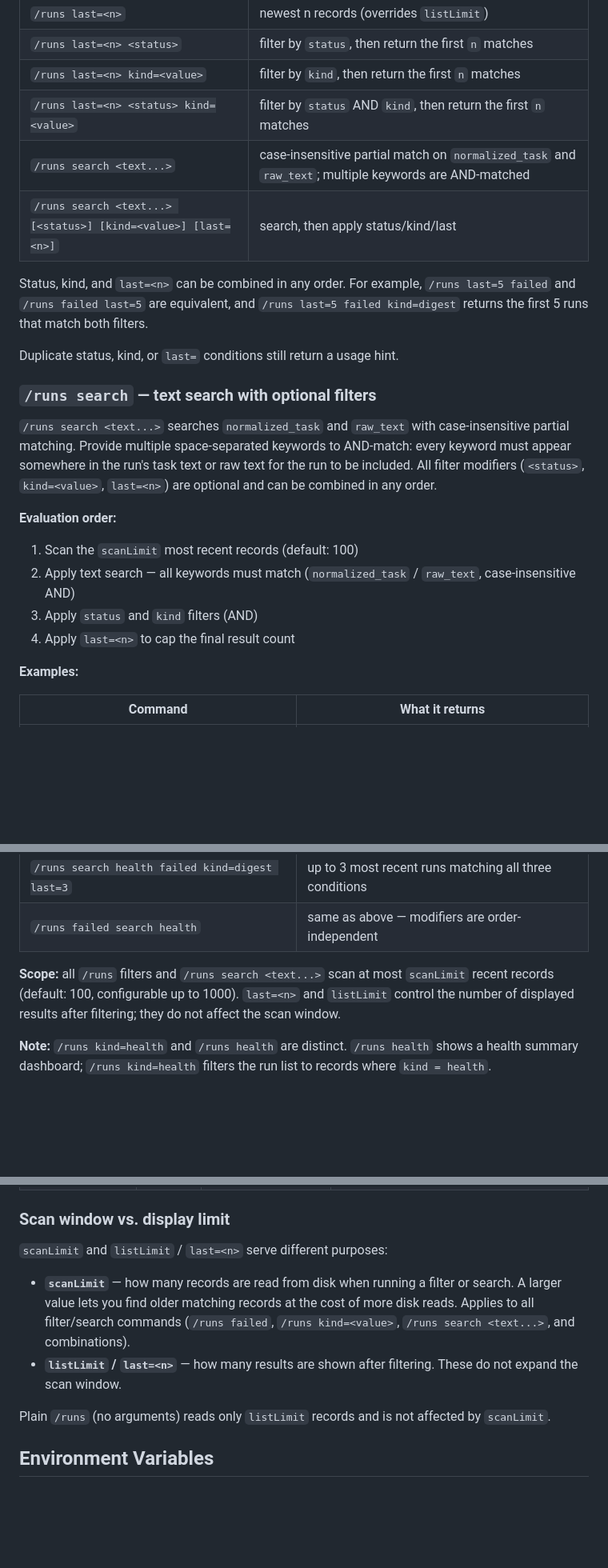
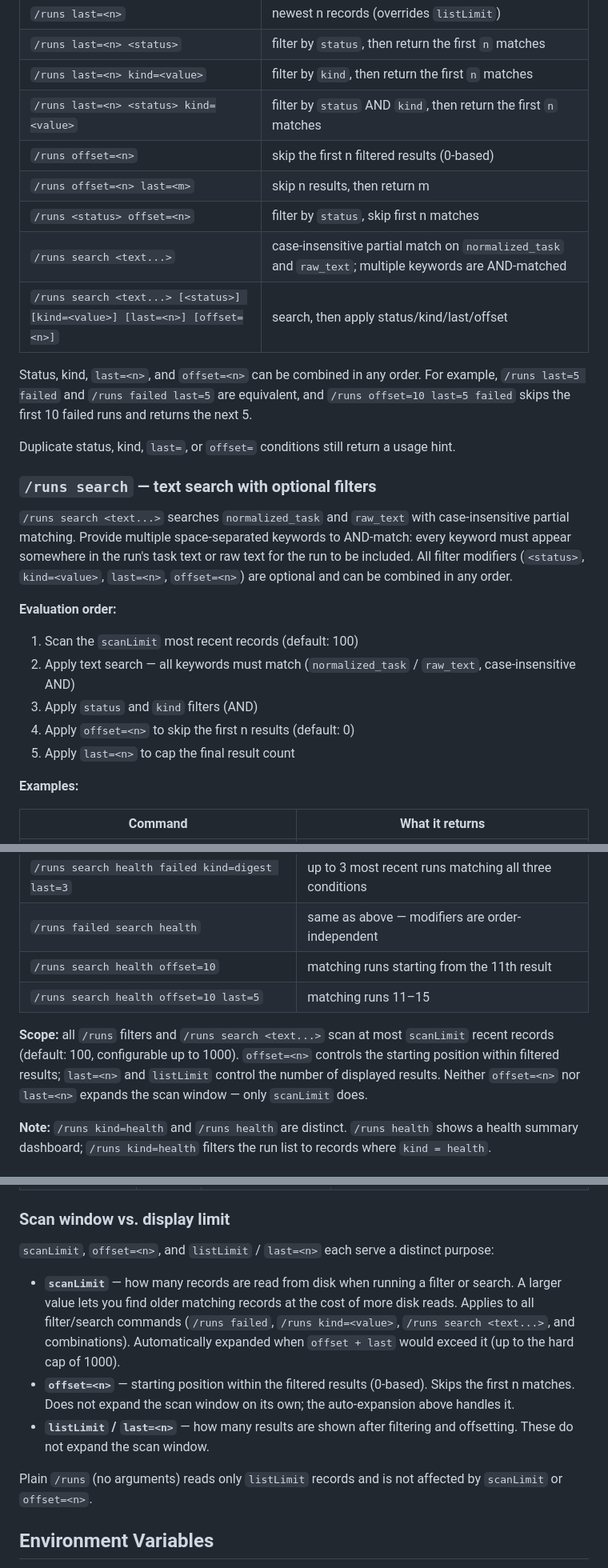
Before and after one commit to Deepnoa/ai-tools, a Markdown page: run-viewer-plugin/README.md, 3 parts joined by grey strips. Shown at 80% size. Rendered like a GitHub page; blank space fills up the shorter version.

Commit message:
docs(run-viewer): document offset= paging in README
Follow-up docs for PR #27 (offset= paging introduction).

- Commands: add /runs offset=<n>, /runs offset=<n> last=<m>, update
  search line to include [offset=<n>]
- Filters/search table: add offset=<n>, offset=<n> last=<m>,
  <status> offset=<n> rows; update search row to include [offset=<n>]
- order-independent description: add offset=<n> to the list of
  combinable modifiers and duplicate-rejection note
- /runs search filter modifiers: add offset=<n> to the inline list
- Evaluation order: insert step 4 (offset) before step 5 (last)
- Examples: add /runs search health offset=10 and offset=10 last=5
- Scope note: clarify that offset controls starting position,
  last/listLimit control result count, neither expands the scan window
- Scan window vs. display limit: add offset=<n> bullet explaining
  its role and the auto-expansion behaviour

Co-Authored-By: Claude Sonnet 4.6 <noreply@anthropic.com>

```diff
--- a/run-viewer-plugin/README.md
+++ b/run-viewer-plugin/README.md
@@ -59,23 +61,27 @@ Single or compound filters on the run list, plus a text search command that acce
 | `/runs last=<n> <status>` | filter by `status`, then return the first `n` matches |
 | `/runs last=<n> kind=<value>` | filter by `kind`, then return the first `n` matches |
 | `/runs last=<n> <status> kind=<value>` | filter by `status` AND `kind`, then return the first `n` matches |
+| `/runs offset=<n>` | skip the first n filtered results (0-based) |
+| `/runs offset=<n> last=<m>` | skip n results, then return m |
+| `/runs <status> offset=<n>` | filter by `status`, skip first n matches |
 | `/runs search <text...>` | case-insensitive partial match on `normalized_task` and `raw_text`; multiple keywords are AND-matched |
-| `/runs search <text...> [<status>] [kind=<value>] [last=<n>]` | search, then apply status/kind/last |
+| `/runs search <text...> [<status>] [kind=<value>] [last=<n>] [offset=<n>]` | search, then apply status/kind/last/offset |
 
-Status, kind, and `last=<n>` can be combined in any order. For example, `/runs last=5 failed` and `/runs failed last=5` are equivalent, and `/runs last=5 failed kind=digest` returns the first 5 runs that match both filters.
+Status, kind, `last=<n>`, and `offset=<n>` can be combined in any order. For example, `/runs last=5 failed` and `/runs failed last=5` are equivalent, and `/runs offset=10 last=5 failed` skips the first 10 failed runs and returns the next 5.
 
-Duplicate status, kind, or `last=` conditions still return a usage hint.
+Duplicate status, kind, `last=`, or `offset=` conditions still return a usage hint.
 
 ### `/runs search` — text search with optional filters
 
-`/runs search <text...>` searches `normalized_task` and `raw_text` with case-insensitive partial matching. Provide multiple space-separated keywords to AND-match: every keyword must appear somewhere in the run's task text or raw text for the run to be included. All filter modifiers (`<status>`, `kind=<value>`, `last=<n>`) are optional and can be combined in any order.
+`/runs search <text...>` searches `normalized_task` and `raw_text` with case-insensitive partial matching. Provide multiple space-separated keywords to AND-match: every keyword must appear somewhere in the run's task text or raw text for the run to be included. All filter modifiers (`<status>`, `kind=<value>`, `last=<n>`, `offset=<n>`) are optional and can be combined in any order.
 
 **Evaluation order:**
 
 1. Scan the `scanLimit` most recent records (default: 100)
 2. Apply text search — all keywords must match (`normalized_task` / `raw_text`, case-insensitive AND)
 3. Apply `status` and `kind` filters (AND)
-4. Apply `last=<n>` to cap the final result count
+4. Apply `offset=<n>` to skip the first n results (default: 0)
+5. Apply `last=<n>` to cap the final result count
 
 **Examples:**
 
@@ -89,8 +95,10 @@ Duplicate status, kind, or `last=` conditions still return a usage hint.
 | `/runs search health last=5` | up to 5 most recent matching runs |
 | `/runs search health failed kind=digest last=3` | up to 3 most recent runs matching all three conditions |
 | `/runs failed search health` | same as above — modifiers are order-independent |
+| `/runs search health offset=10` | matching runs starting from the 11th result |
+| `/runs search health offset=10 last=5` | matching runs 11–15 |
 
-**Scope:** all `/runs` filters and `/runs search <text...>` scan at most `scanLimit` recent records (default: 100, configurable up to 1000). `last=<n>` and `listLimit` control the number of displayed results after filtering; they do not affect the scan window.
+**Scope:** all `/runs` filters and `/runs search <text...>` scan at most `scanLimit` recent records (default: 100, configurable up to 1000). `offset=<n>` controls the starting position within filtered results; `last=<n>` and `listLimit` control the number of displayed results. Neither `offset=<n>` nor `last=<n>` expands the scan window — only `scanLimit` does.
 
 **Note:** `/runs kind=health` and `/runs health` are distinct. `/runs health` shows a health summary dashboard; `/runs kind=health` filters the run list to records where `kind = health`.
 
@@ -125,12 +133,13 @@ Set under `plugins.entries.run-viewer.config`:
 
 ### Scan window vs. display limit
 
-`scanLimit` and `listLimit` / `last=<n>` serve different purposes:
+`scanLimit`, `offset=<n>`, and `listLimit` / `last=<n>` each serve a distinct purpose:
 
-- **`scanLimit`** — how many records are read from disk when running a filter or search. A larger value lets you find older matching records at the cost of more disk reads. Applies to all filter/search commands (`/runs failed`, `/runs kind=<value>`, `/runs search <text...>`, and combinations).
-- **`listLimit` / `last=<n>`** — how many results are shown after filtering. These do not expand the scan window.
+- **`scanLimit`** — how many records are read from disk when running a filter or search. A larger value lets you find older matching records at the cost of more disk reads. Applies to all filter/search commands (`/runs failed`, `/runs kind=<value>`, `/runs search <text...>`, and combinations). Automatically expanded when `offset + last` would exceed it (up to the hard cap of 1000).
+- **`offset=<n>`** — starting position within the filtered results (0-based). Skips the first n matches. Does not expand the scan window on its own; the auto-expansion above handles it.
+- **`listLimit` / `last=<n>`** — how many results are shown after filtering and offsetting. These do not expand the scan window.
 
-Plain `/runs` (no arguments) reads only `listLimit` records and is not affected by `scanLimit`.
+Plain `/runs` (no arguments) reads only `listLimit` records and is not affected by `scanLimit` or `offset=<n>`.
 
 ## Environment Variables
 
```
Also changed, not shown: other parts of run-viewer-plugin/README.md (+3 -1 lines).
